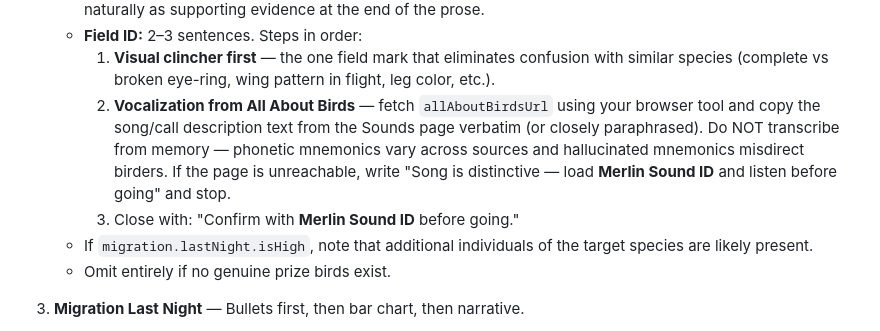
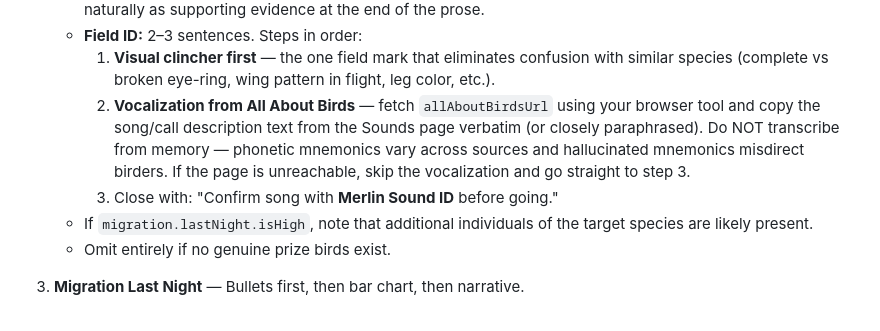
Before and after one commit to minikdj/ebird-birding-planner, a Markdown page: routine-prompt.md, the part around the change. Rendered like a GitHub page.

Commit message:
Remove duplicate Merlin Sound ID line in Field ID fallback
When All About Birds is unreachable, the fallback text and the mandatory
closing line both said "Merlin Sound ID" back-to-back. Now the fallback
skips its own version and lets the universal closing in step 3 handle it.

Co-Authored-By: Claude Sonnet 4.6 <noreply@anthropic.com>

```diff
--- a/routine-prompt.md
+++ b/routine-prompt.md
@@ -205,8 +205,8 @@ Structure your email as inline-CSS HTML (mobile-friendly, max-width 600px, table
    - **Where to look:** Write prose directions first — use `hotspotNotes[locId].trails[].directions` for exact trail names, GPS, landmarks. Then close with a single compact sentence summarising the `recentSightings[]` data as a quoted recent trail: e.g. "Recent reports: **Burnet Woods** today 07:31 (×1) · **Otto Armleder** yesterday 18:19–19:41 (3 reports) — start at the most recent site." Collapse multiple sightings at the same location into one entry with a time range and count. Do NOT dump the raw array as an arrow-separated list — integrate it naturally as supporting evidence at the end of the prose.
    - **Field ID:** 2–3 sentences. Steps in order:
      1. **Visual clincher first** — the one field mark that eliminates confusion with similar species (complete vs broken eye-ring, wing pattern in flight, leg color, etc.).
-     2. **Vocalization from All About Birds** — fetch `allAboutBirdsUrl` using your browser tool and copy the song/call description text from the Sounds page verbatim (or closely paraphrased). Do NOT transcribe from memory — phonetic mnemonics vary across sources and hallucinated mnemonics misdirect birders. If the page is unreachable, write "Song is distinctive — load **Merlin Sound ID** and listen before going" and stop.
-     3. Close with: "Confirm with **Merlin Sound ID** before going."
+     2. **Vocalization from All About Birds** — fetch `allAboutBirdsUrl` using your browser tool and copy the song/call description text from the Sounds page verbatim (or closely paraphrased). Do NOT transcribe from memory — phonetic mnemonics vary across sources and hallucinated mnemonics misdirect birders. If the page is unreachable, skip the vocalization and go straight to step 3.
+     3. Close with: "Confirm song with **Merlin Sound ID** before going."
    - If `migration.lastNight.isHigh`, note that additional individuals of the target species are likely present.
    - Omit entirely if no genuine prize birds exist.
 
```
